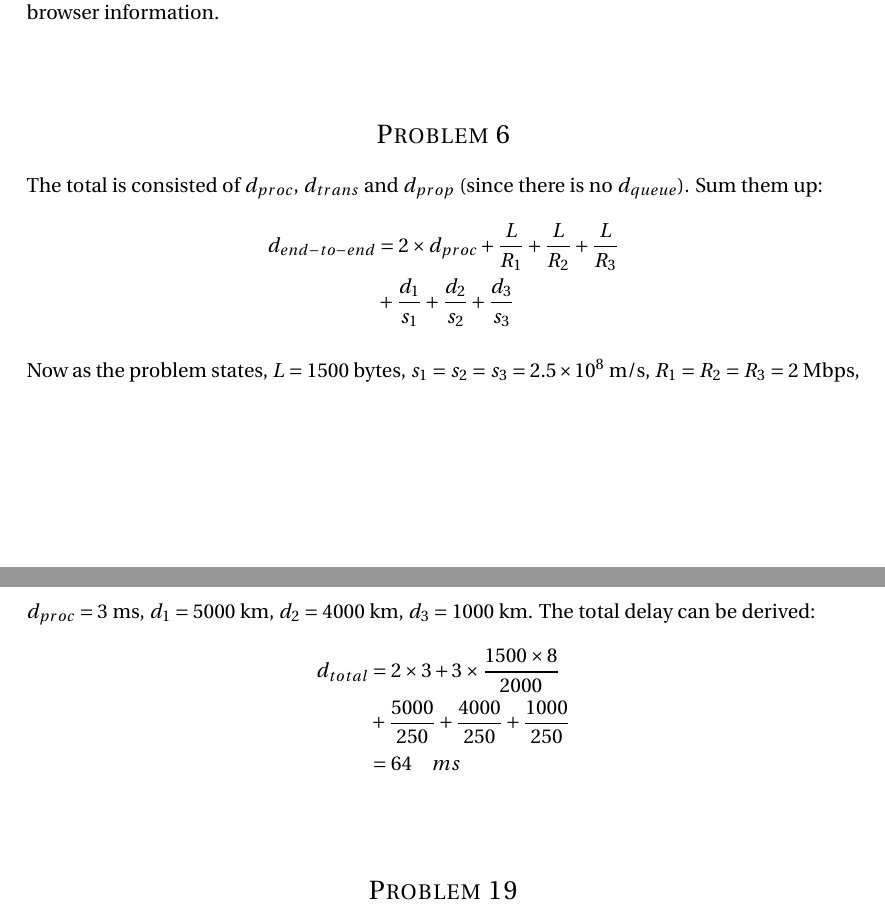
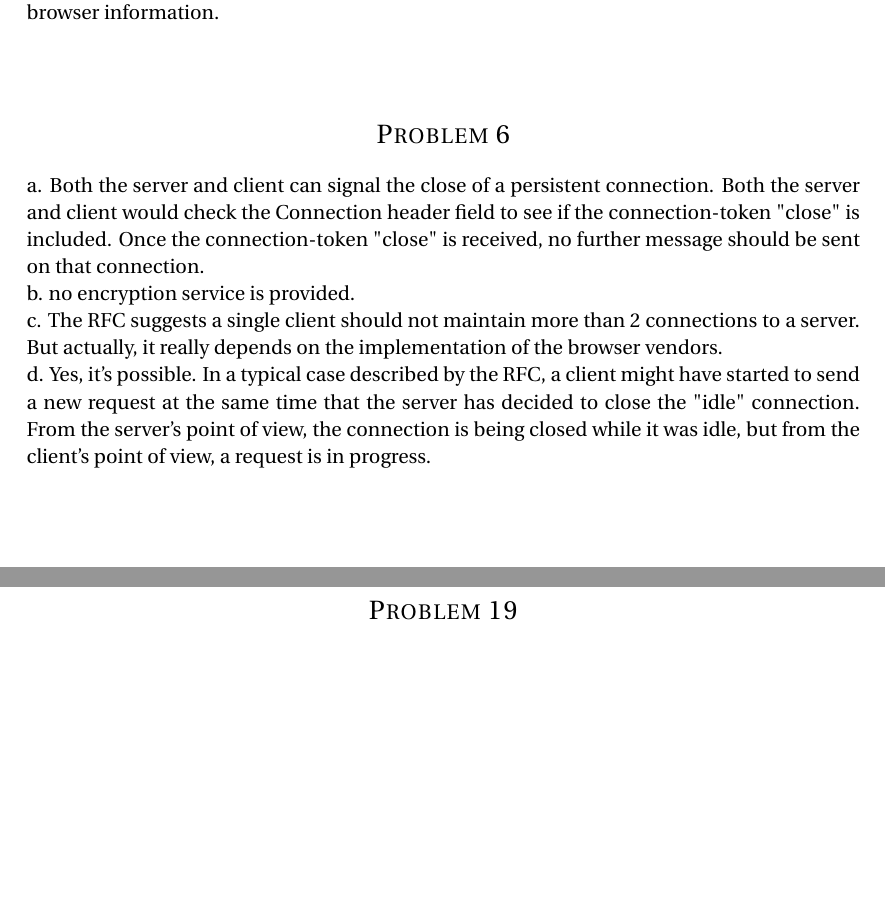
Before and after one commit to shawnsschen/ECE7555_Network_Architecture_and_Protocols, a LaTeX problem sheet (HW2.tex): two parts of pages 2 and 3 of 9, joined at a grey line, cut so that both start at the same text, the shorter picture padded with empty space. Compiled offline with pdfLaTeX.

Commit message:
problem 6 finished

```diff
--- a/HW2.tex
+++ b/HW2.tex
@@ -112,24 +112,15 @@ e. Mozilla/5.0, the server can send different versions of the page to the client
 %----------------------------------------------------------------------------------------
 
 \section*{Problem 6}
-The total is consisted of $d_{proc}$, $d_{trans}$ and $d_{prop}$ (since there is no $d_{queue}$). Sum them up:
-\begin{align*}
-\begin{split}
-d_{end-to-end} &= 2 \times d_{proc} + \frac{L}{R_1} + \frac{L}{R_2} + \frac{L}{R_3} \\
-&+ \frac{d_1}{s_1} + \frac{d_2}{s_2} + \frac{d_3}{s_3}
-\end{split}
-\end{align*}
-\\
-Now as the problem states, $L = 1500$ bytes, $s_1 = s_2 = s_3 = 2.5 \times 10^8$ m/s,
-$R_1 = R_2 = R_3 = 2$ Mbps, $d_{proc} = 3$ ms, $d_1 = 5000$ km, $d_2 = 4000$ km, $d_3 = 1000$ km.
-The total delay can be derived:
-\begin{align*}
-\begin{split}
-d_{total} &= 2 \times 3 + 3 \times \frac{1500 \times 8}{2000} \\
-&+ \frac{5000}{250} + \frac{4000}{250} + \frac{1000}{250}\\
-&= 64 \quad ms
-\end{split}
-\end{align*}
+a. Both the server and client can signal the close of a persistent connection. Both the server and client
+would check the Connection header field to see if the connection-token "close" is included. Once the
+connection-token "close" is received, no further message should be sent on that connection. \\
+b. no encryption service is provided. \\
+c. The RFC suggests a single client should not maintain more than 2 connections to a server. But actually,
+it really depends on the implementation of the browser vendors. \\
+d. Yes, it's possible. In a typical case described by the RFC, a client might have started to send a new request
+at the same time that the server has decided to close the "idle" connection. From the server's point of view,
+the connection is being closed while it was idle, but from the client's point of view, a request is in progress.\\
 \\
 
 
```
